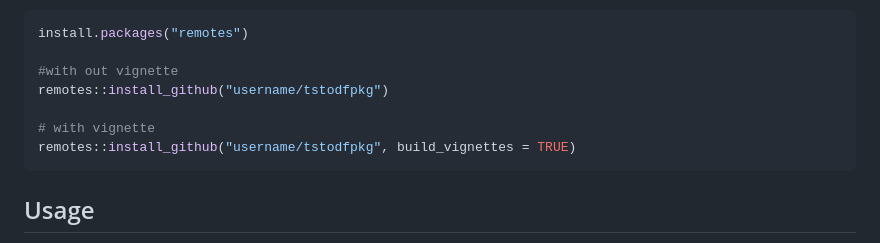
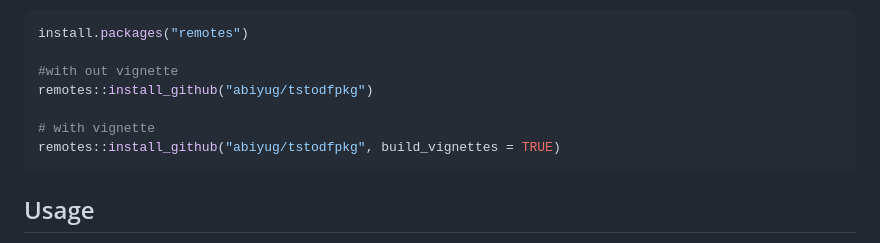
Before and after one commit to abiyug/tstodfpkg, a Markdown page: README.md, the part around the change. Drawn GitHub-style.

Commit message:
replace username on readme

````diff
--- a/README.md
+++ b/README.md
@@ -14,10 +14,10 @@
 install.packages("remotes")
 
 #with out vignette
-remotes::install_github("username/tstodfpkg")
+remotes::install_github("abiyug/tstodfpkg")
 
 # with vignette
-remotes::install_github("username/tstodfpkg", build_vignettes = TRUE)
+remotes::install_github("abiyug/tstodfpkg", build_vignettes = TRUE)
 ```
 
 ## Usage
````
